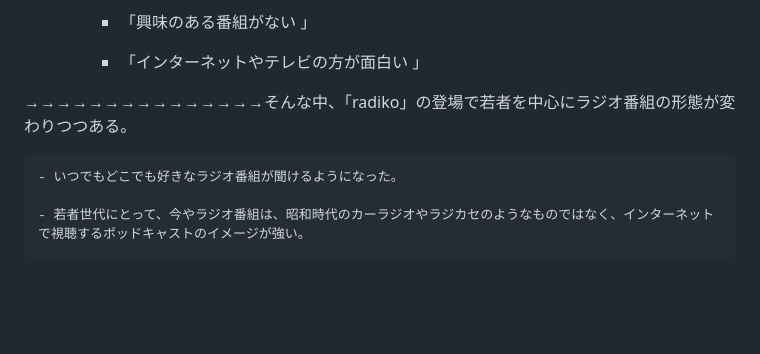
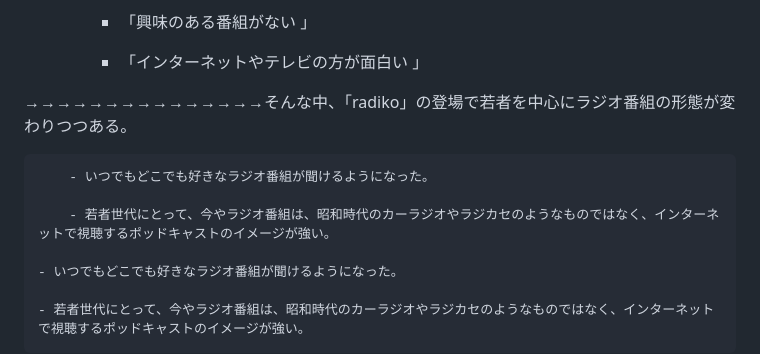
Before and after one commit to jphacks/hs_2406, a Markdown page: README.md, the part around the change. Rendered like a GitHub page; blank space fills up the shorter version.

```diff
--- a/README.md
+++ b/README.md
@@ -17,6 +17,10 @@
         - 「インターネットやテレビの方が面白い 」
 
 →→→→→→→→→→→→→→→そんな中、「radiko」の登場で若者を中心にラジオ番組の形態が変わりつつある。
+
+        - いつでもどこでも好きなラジオ番組が聞けるようになった。
+
+        - 若者世代にとって、今やラジオ番組は、昭和時代のカーラジオやラジカセのようなものではなく、インターネットで視聴するポッドキャストのイメージが強い。
 
     - いつでもどこでも好きなラジオ番組が聞けるようになった。
 
```
